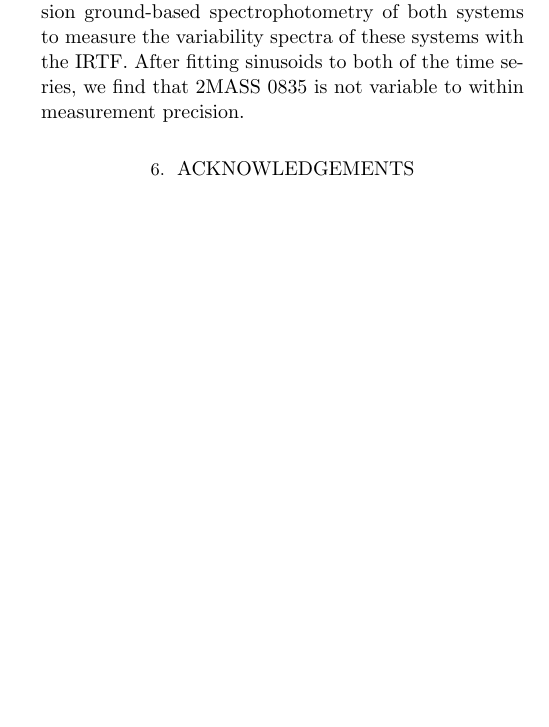
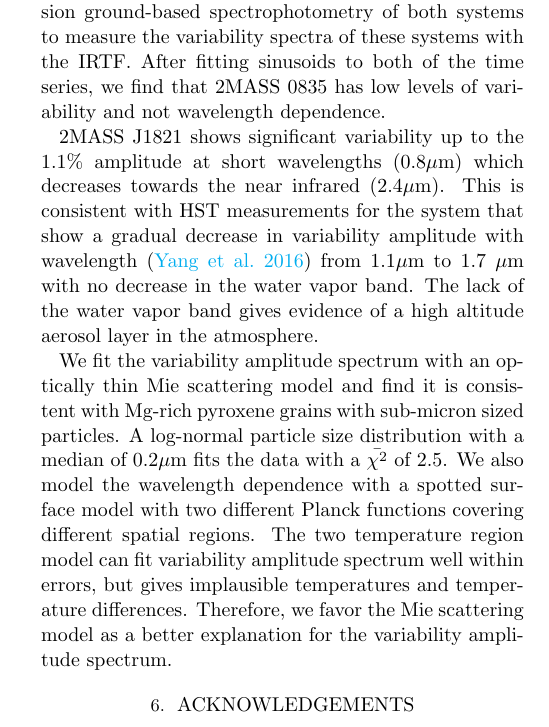
Before and after one commit to eas342/bd_survey, a LaTeX paper (ms.tex): part of one column of page 6 of 6 before the commit and part of one column of page 6 of 7 after it, cut so that both start at the same text, the shorter picture padded with empty space. Compiled offline with pdfLaTeX.

Commit message:
I added a few sentences to the conclusions.

```diff
--- a/ms.tex
+++ b/ms.tex
@@ -404,7 +404,17 @@ Therefore, we suspect that hot or cold spots on the surface a are a less likely
 We observed two brown dwarfs of spectral type L4-L5: 2MASS 1821 and 2MASS 0835.
 These brown dwarfs have temperatures near the condensation temperatures of MgSiO$_3$ and Mg$_2$SiO$_4$.
 We obtained high precision ground-based spectrophotometry of both systems to measure the variability spectra of these systems with the IRTF.
-After fitting sinusoids to both of the time series, we find that 2MASS 0835 is not variable to within measurement precision.
+After fitting sinusoids to both of the time series, we find that 2MASS 0835 has low levels of variability and not wavelength dependence.
+
+2MASS J1821 shows significant variability up to the 1.1\% amplitude at short wavelengths (0.8$\mu$m) which decreases towards the near infrared (2.4$\mu$m).
+This is consistent with HST measurements for the system that show a gradual decrease in variability amplitude with wavelength \citep{yang2016exStormsBD} from 1.1$\mu$m to 1.7 $\mu$m with no decrease in the water vapor band.
+The lack of the water vapor band gives evidence of a high altitude aerosol layer in the atmosphere.
+
+We fit the variability amplitude spectrum with an optically thin Mie scattering model and find it is consistent with Mg-rich pyroxene grains with sub-micron sized particles.
+A log-normal particle size distribution with a median of 0.2$\mu$m fits the data with a $\bar{\chi^2}$ of 2.5.
+We also model the wavelength dependence with a spotted surface model with two different Planck functions covering different spatial regions.
+The two temperature region model can fit variability amplitude spectrum well within errors, but gives implausible temperatures and temperature differences.
+Therefore, we favor the Mie scattering model as a better explanation for the variability amplitude spectrum.
 
 \section{Acknowledgements}
 Thanks to Vivien Parmentier for useful discussions on cloud versus a spotted temperature model.
```
Also changed, not shown: ms.tex (2 more changed lines).
